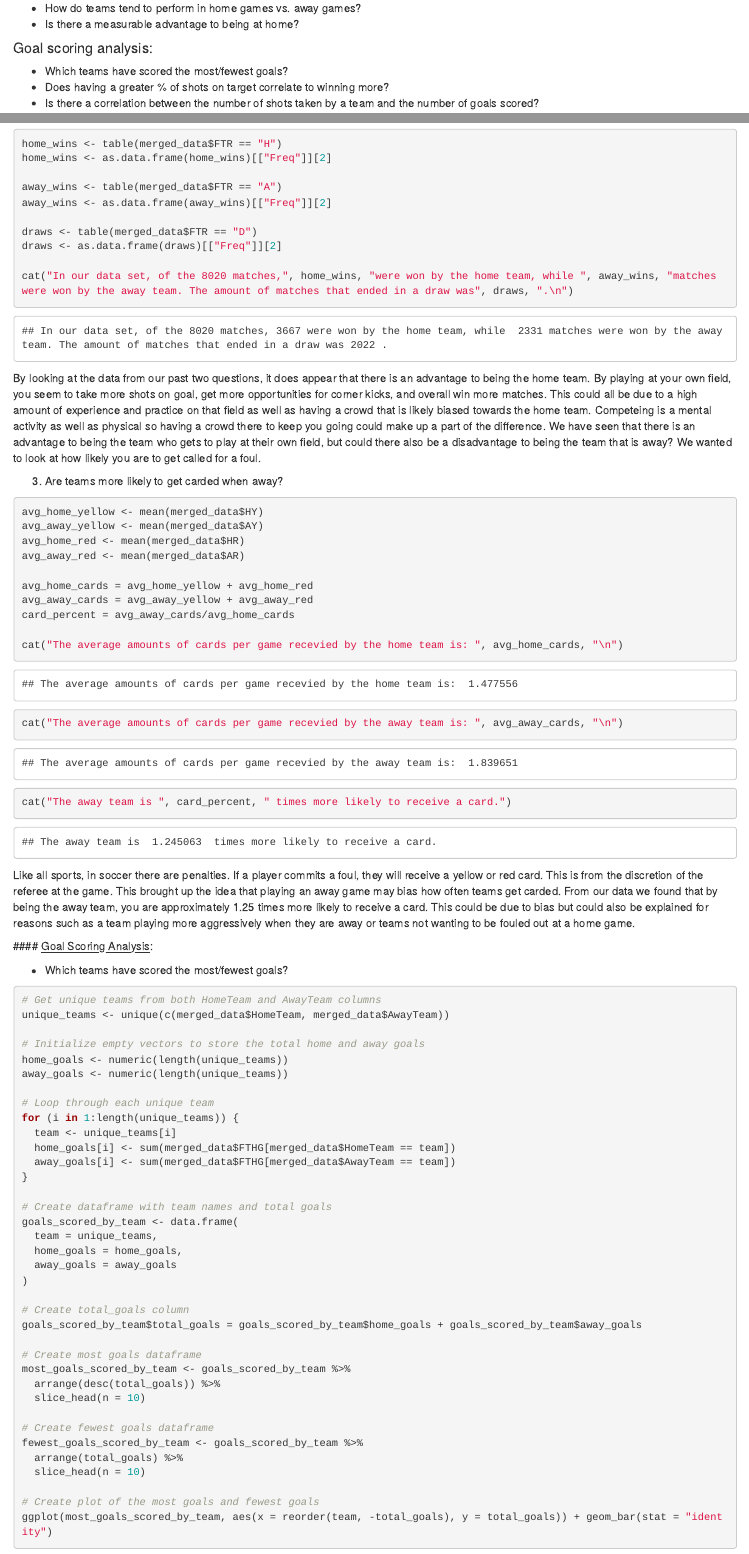
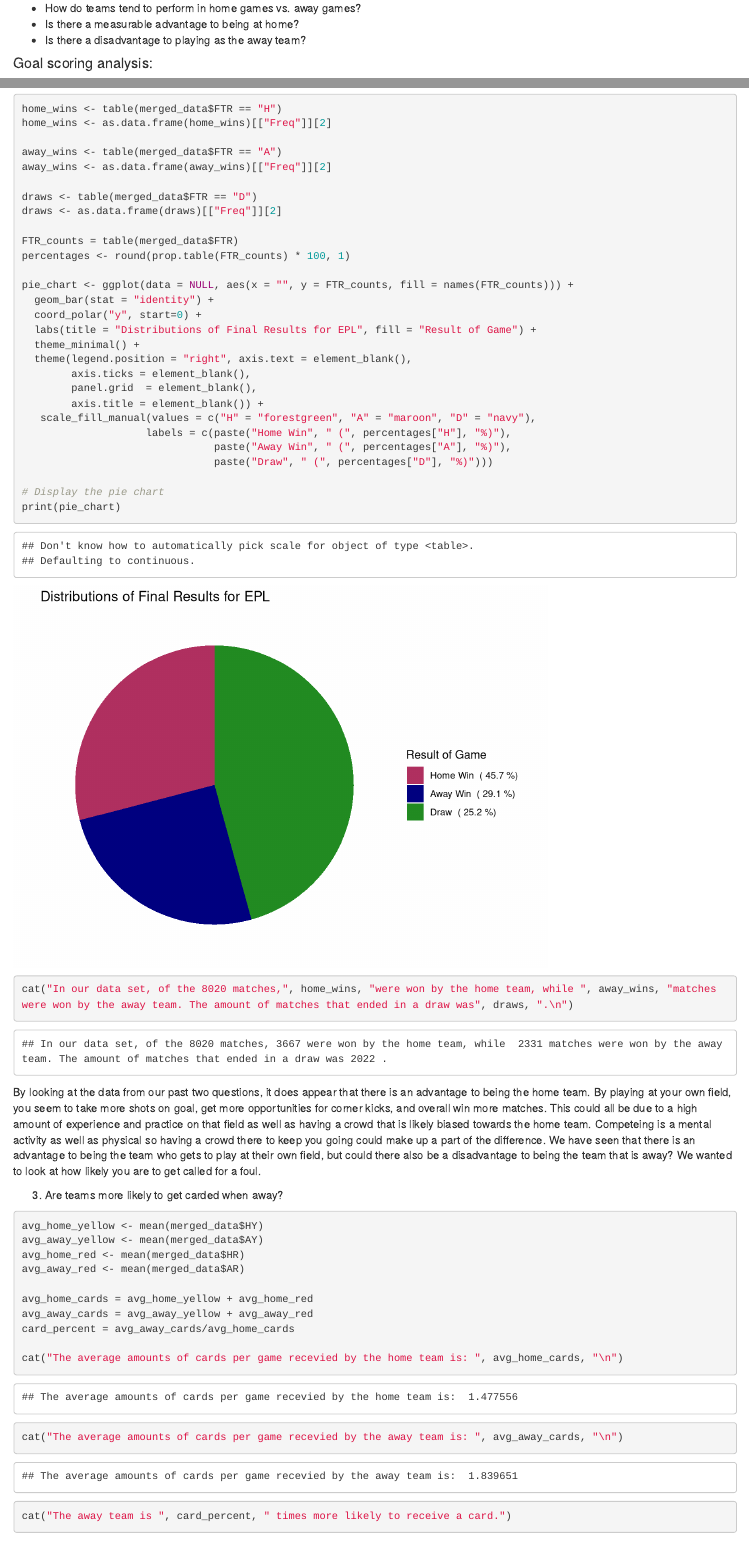
Before and after one commit to DS202-at-ISU/ryanryanryanjohn, an R Markdown document (README.Rmd): the page in a window 1100 px wide, from 3570 px down, and a second part further down, joined at a grey line. Rendered offline with R 4.5, knitr and Pandoc, with nearby package versions.

Commit message:
Commiting pie chart for distribution of Final Game Results

````diff
--- a/README.Rmd
+++ b/README.Rmd
@@ -75,6 +75,7 @@ print(outcome_freq)
 
 -   How do teams tend to perform in home games vs. away games?
 -   Is there a measurable advantage to being at home?
+-   Is there a disadvantage to playing as the away team?
 
 #### Goal scoring analysis:
 
@@ -283,6 +284,26 @@
 draws <- table(merged_data$FTR == "D")
 draws <- as.data.frame(draws)[["Freq"]][2]
 
+FTR_counts = table(merged_data$FTR)
+percentages <- round(prop.table(FTR_counts) * 100, 1)
+
+pie_chart <- ggplot(data = NULL, aes(x = "", y = FTR_counts, fill = names(FTR_counts))) +
+  geom_bar(stat = "identity") +
+  coord_polar("y", start=0) +
+  labs(title = "Distributions of Final Results for EPL", fill = "Result of Game") +
+  theme_minimal() +
+  theme(legend.position = "right", axis.text = element_blank(),
+        axis.ticks = element_blank(),
+        panel.grid  = element_blank(),
+        axis.title = element_blank()) +
+   scale_fill_manual(values = c("H" = "forestgreen", "A" = "maroon", "D" = "navy"),
+                    labels = c(paste("Home Win", " (", percentages["H"], "%)"),
+                               paste("Away Win", " (", percentages["A"], "%)"),
+                               paste("Draw", " (", percentages["D"], "%)")))
+
+# Display the pie chart
+print(pie_chart)
+
 cat("In our data set, of the 8020 matches,", home_wins, "were won by the home team, while ", away_wins, "matches were won by the away team. The amount of matches that ended in a draw was", draws, ".\n")
 ```
 By looking at the data from our past two questions, it does appear that there is an advantage to being the home team. By playing at your own field, you seem to take more shots on goal, get more opportunities for corner kicks, and overall win more matches. This could all be due to a high amount of experience and practice on that field as well as having a crowd that is likely biased towards the home team. Competeing is a mental activity as well as physical so having a crowd there to keep you going could make up a part of the difference. We have seen that there is an advantage to being the team who gets to play at their own field, but could there also be a disadvantage to being the team that is away? We wanted to look at how likely you are to get called for a foul.
````
